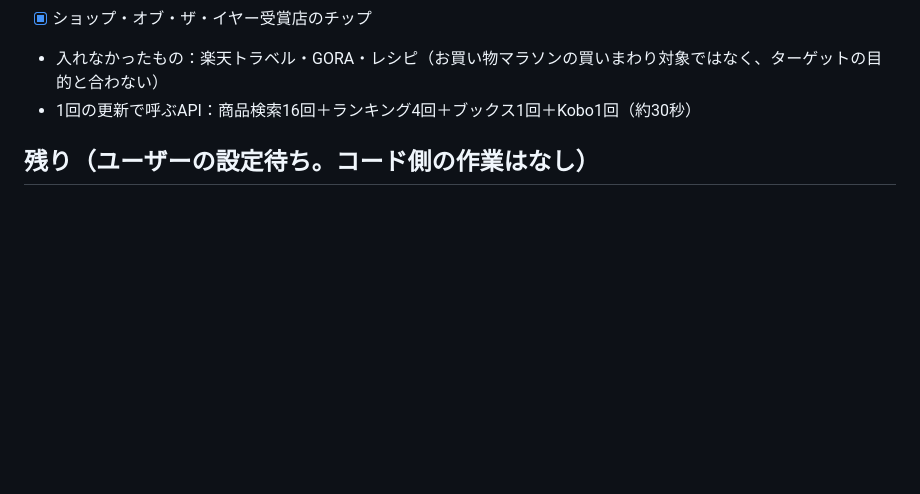
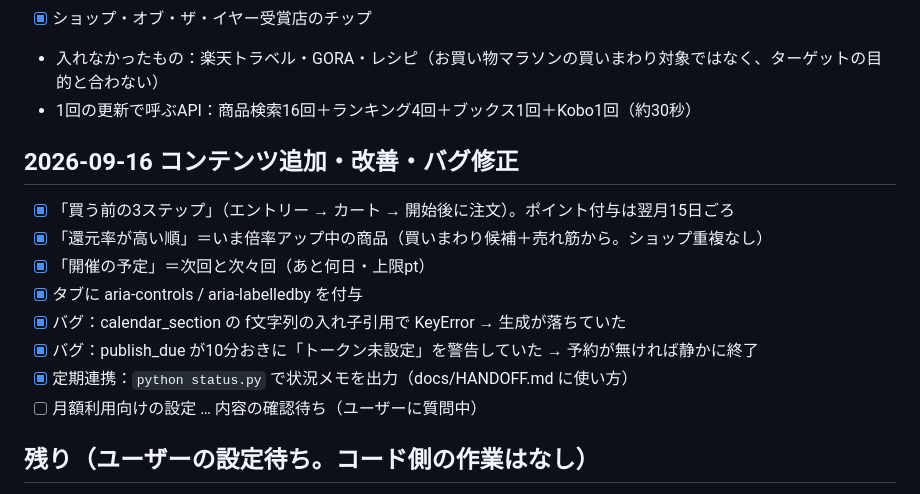
Before and after one commit to doramaru-gif/kaimawari, a Markdown page: docs/PROGRESS.md, the part around the change. Drawn GitHub-style; blank space fills up the shorter version.

Commit message:
Record today's content additions and fixes in the progress notes
Co-Authored-By: Claude Opus 5 <noreply@anthropic.com>

```diff
--- a/docs/PROGRESS.md
+++ b/docs/PROGRESS.md
@@ -66,6 +66,16 @@
 - 入れなかったもの：楽天トラベル・GORA・レシピ（お買い物マラソンの買いまわり対象ではなく、ターゲットの目的と合わない）
 - 1回の更新で呼ぶAPI：商品検索16回＋ランキング4回＋ブックス1回＋Kobo1回（約30秒）
 
+## 2026-09-16 コンテンツ追加・改善・バグ修正
+- [x] 「買う前の3ステップ」（エントリー → カート → 開始後に注文）。ポイント付与は翌月15日ごろ
+- [x] 「還元率が高い順」＝いま倍率アップ中の商品（買いまわり候補＋売れ筋から。ショップ重複なし）
+- [x] 「開催の予定」＝次回と次々回（あと何日・上限pt）
+- [x] タブに aria-controls / aria-labelledby を付与
+- [x] バグ：calendar_section の f文字列の入れ子引用で KeyError → 生成が落ちていた
+- [x] バグ：publish_due が10分おきに「トークン未設定」を警告していた → 予約が無ければ静かに終了
+- [x] 定期連携：`python status.py` で状況メモを出力（docs/HANDOFF.md に使い方）
+- [ ] 月額利用向けの設定 … 内容の確認待ち（ユーザーに質問中）
+
 ## 残り（ユーザーの設定待ち。コード側の作業はなし）
 - 実データでの初回実行（main.py → queue_cli.py draft → 承認 → publish_due.py）
 - 9月の回（9/19 20:00開始）に間に合わせるには、9/18 05:30 の run_daily より前に下の1〜5を終える
```
